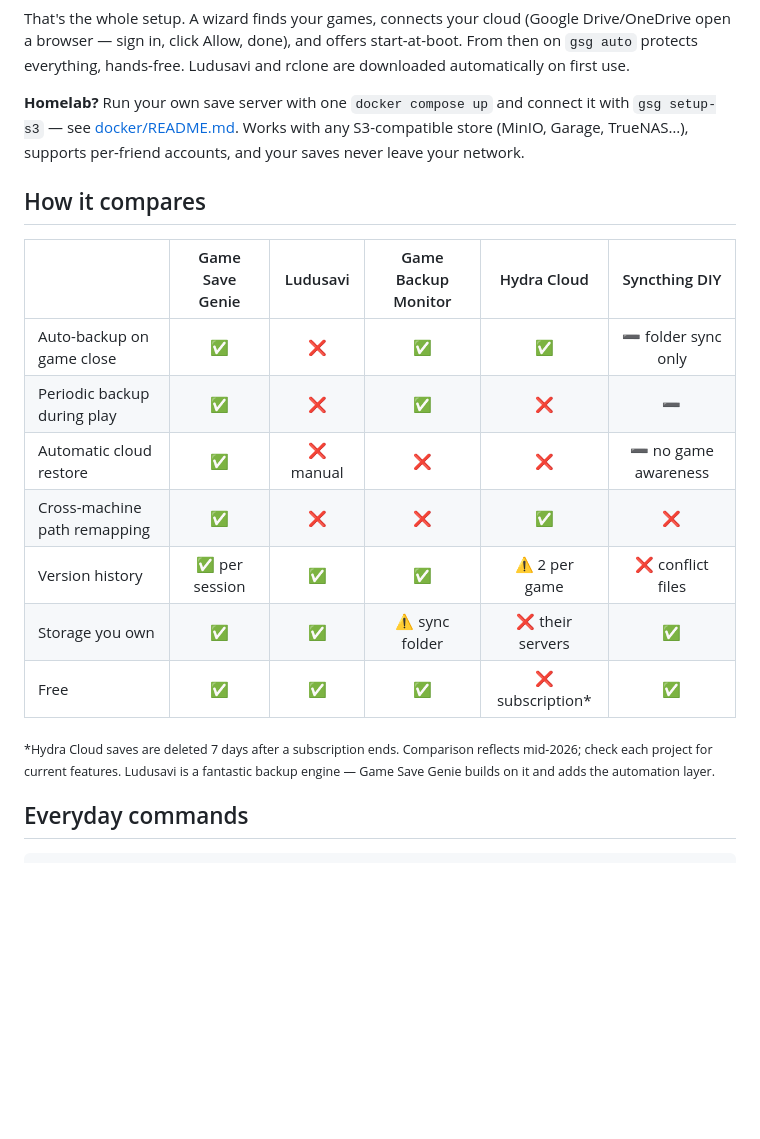
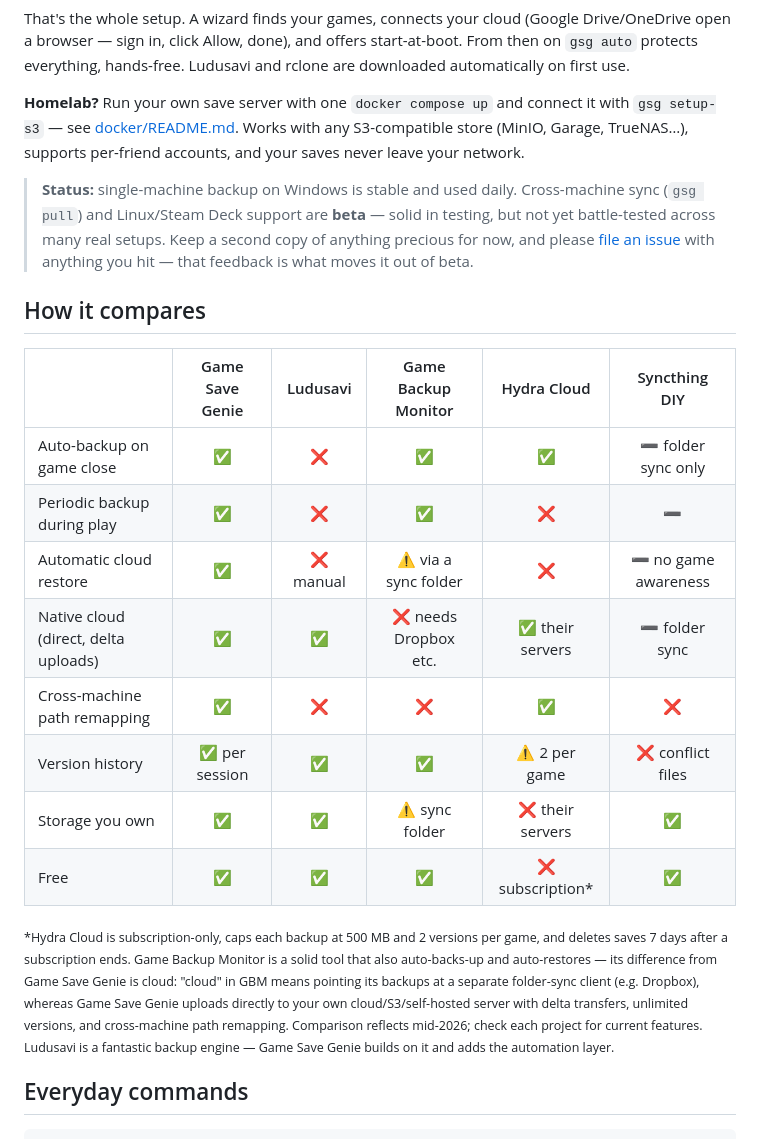
Before and after one commit to Vasanthdev2004/Game-Save-Genie, a Markdown page: README.md, the part around the change. GitHub-like rendering; blank space fills up the shorter version.

Commit message:
Correct comparison table honesty + add beta-status note
Fix an inaccurate competitive claim (flagged during launch-kit fact-check):
Game Backup Monitor DOES have auto-restore, so drop the implied "no
auto-restore" against it. Its real difference from Game Save Genie is
cloud — GBM's "cloud" means pointing backups at a separate folder-sync
client (Dropbox etc.), while gsg uploads directly to your own
cloud/S3/self-hosted with delta transfers, unlimited versions, and
cross-machine path remapping. Added a "Native cloud (direct, delta)" row
to carry that real differentiator, and enriched the Hydra Cloud footnote
with its 500 MB-per-backup cap.

Also add an honest Status note: single-machine Windows backup is stable;
cross-machine sync and Linux/Steam Deck are beta — keep a second copy of
anything precious and file issues. Sets expectations before the launch so
rough edges read as "known beta," not "broken."

```diff
--- a/README.md
+++ b/README.md
@@ -46,19 +46,22 @@ That's the whole setup. A wizard finds your games, connects your cloud (Google D
 
 **Homelab?** Run your own save server with one `docker compose up` and connect it with `gsg setup-s3` — see [docker/README.md](docker/README.md). Works with any S3-compatible store (MinIO, Garage, TrueNAS…), supports per-friend accounts, and your saves never leave your network.
 
+> **Status:** single-machine backup on Windows is stable and used daily. Cross-machine sync (`gsg pull`) and Linux/Steam Deck support are **beta** — solid in testing, but not yet battle-tested across many real setups. Keep a second copy of anything precious for now, and please [file an issue](https://github.com/Vasanthdev2004/Game-Save-Genie/issues) with anything you hit — that feedback is what moves it out of beta.
+
 ## How it compares
 
 |  | Game Save Genie | Ludusavi | Game Backup Monitor | Hydra Cloud | Syncthing DIY |
 |---|:-:|:-:|:-:|:-:|:-:|
 | Auto-backup on game close | ✅ | ❌ | ✅ | ✅ | ➖ folder sync only |
 | Periodic backup during play | ✅ | ❌ | ✅ | ❌ | ➖ |
-| Automatic cloud restore | ✅ | ❌ manual | ❌ | ❌ | ➖ no game awareness |
+| Automatic cloud restore | ✅ | ❌ manual | ⚠️ via a sync folder | ❌ | ➖ no game awareness |
+| Native cloud (direct, delta uploads) | ✅ | ✅ | ❌ needs Dropbox etc. | ✅ their servers | ➖ folder sync |
 | Cross-machine path remapping | ✅ | ❌ | ❌ | ✅ | ❌ |
 | Version history | ✅ per session | ✅ | ✅ | ⚠️ 2 per game | ❌ conflict files |
 | Storage you own | ✅ | ✅ | ⚠️ sync folder | ❌ their servers | ✅ |
 | Free | ✅ | ✅ | ✅ | ❌ subscription* | ✅ |
 
-<sub>*Hydra Cloud saves are deleted 7 days after a subscription ends. Comparison reflects mid-2026; check each project for current features. Ludusavi is a fantastic backup engine — Game Save Genie builds on it and adds the automation layer.</sub>
+<sub>*Hydra Cloud is subscription-only, caps each backup at 500 MB and 2 versions per game, and deletes saves 7 days after a subscription ends. Game Backup Monitor is a solid tool that also auto-backs-up and auto-restores — its difference from Game Save Genie is cloud: "cloud" in GBM means pointing its backups at a separate folder-sync client (e.g. Dropbox), whereas Game Save Genie uploads directly to your own cloud/S3/self-hosted server with delta transfers, unlimited versions, and cross-machine path remapping. Comparison reflects mid-2026; check each project for current features. Ludusavi is a fantastic backup engine — Game Save Genie builds on it and adds the automation layer.</sub>
 
 ## Everyday commands
 
```
